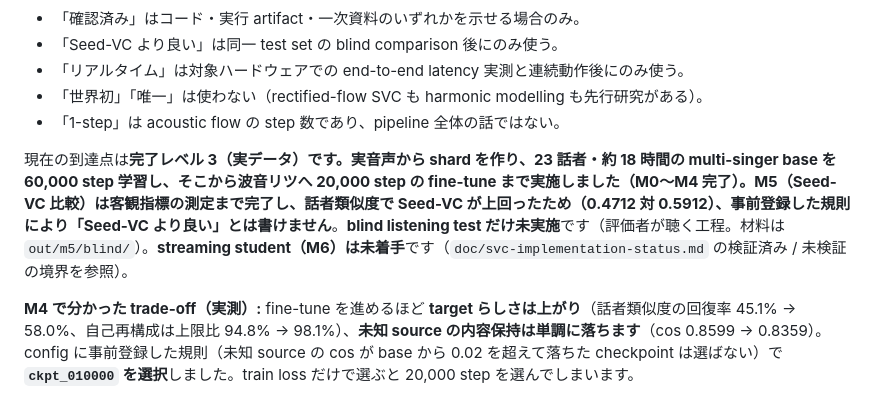
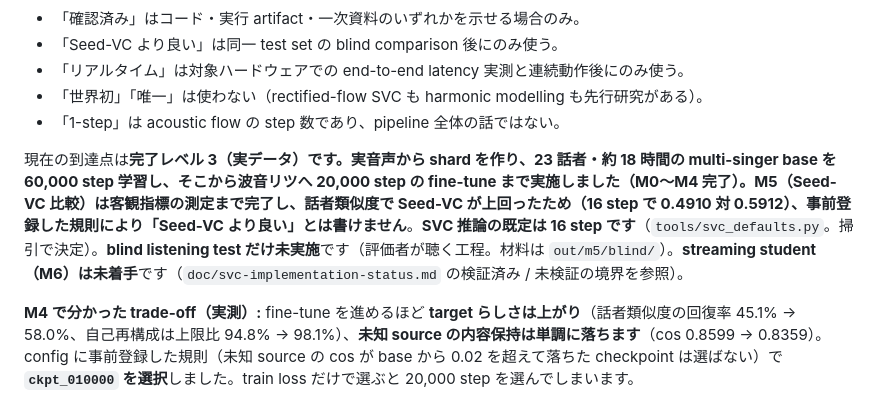
Before and after one commit to ayutaz/LeapSinger, a Markdown page: CLAUDE.md, the part around the change. GitHub-like rendering.

```diff
--- a/CLAUDE.md
+++ b/CLAUDE.md
@@ -197,7 +197,7 @@ hook が止めるもの: `uv pip` / 素の `pip` / 素の `python`、`.env` の
 - 「世界初」「唯一」は使わない（rectified-flow SVC も harmonic modelling も先行研究がある）。
 - 「1-step」は acoustic flow の step 数であり、pipeline 全体の話ではない。
 
-現在の到達点は**完了レベル 3（実データ）**です。実音声から shard を作り、23 話者・約 18 時間の multi-singer base を **60,000 step** 学習し、そこから波音リツへ **20,000 step の fine-tune** まで実施しました（M0〜M4 完了）。**M5（Seed-VC 比較）は客観指標の測定まで完了**し、**話者類似度で Seed-VC が上回った**ため（0.4712 対 0.5912）、事前登録した規則により**「Seed-VC より良い」とは書けません**。**blind listening test だけ未実施**です（評価者が聴く工程。材料は `out/m5/blind/`）。**streaming student（M6）は未着手**です（`doc/svc-implementation-status.md` の検証済み / 未検証の境界を参照）。
+現在の到達点は**完了レベル 3（実データ）**です。実音声から shard を作り、23 話者・約 18 時間の multi-singer base を **60,000 step** 学習し、そこから波音リツへ **20,000 step の fine-tune** まで実施しました（M0〜M4 完了）。**M5（Seed-VC 比較）は客観指標の測定まで完了**し、**話者類似度で Seed-VC が上回った**ため（16 step で 0.4910 対 0.5912）、事前登録した規則により**「Seed-VC より良い」とは書けません**。**SVC 推論の既定は 16 step です**（`tools/svc_defaults.py`。掃引で決定）。**blind listening test だけ未実施**です（評価者が聴く工程。材料は `out/m5/blind/`）。**streaming student（M6）は未着手**です（`doc/svc-implementation-status.md` の検証済み / 未検証の境界を参照）。
 
 **M4 で分かった trade-off（実測）:** fine-tune を進めるほど **target らしさは上がり**（話者類似度の回復率 45.1% → 58.0%、自己再構成は上限比 94.8% → 98.1%）、**未知 source の内容保持は単調に落ちます**（cos 0.8599 → 0.8359）。config に事前登録した規則（未知 source の cos が base から 0.02 を超えて落ちた checkpoint は選ばない）で **`ckpt_010000` を選択**しました。train loss だけで選ぶと 20,000 step を選んでしまいます。
 
```
Also changed, not shown: doc/svc-plan.md (+41 -0 lines), doc/svc.md (+6 -5 lines).
